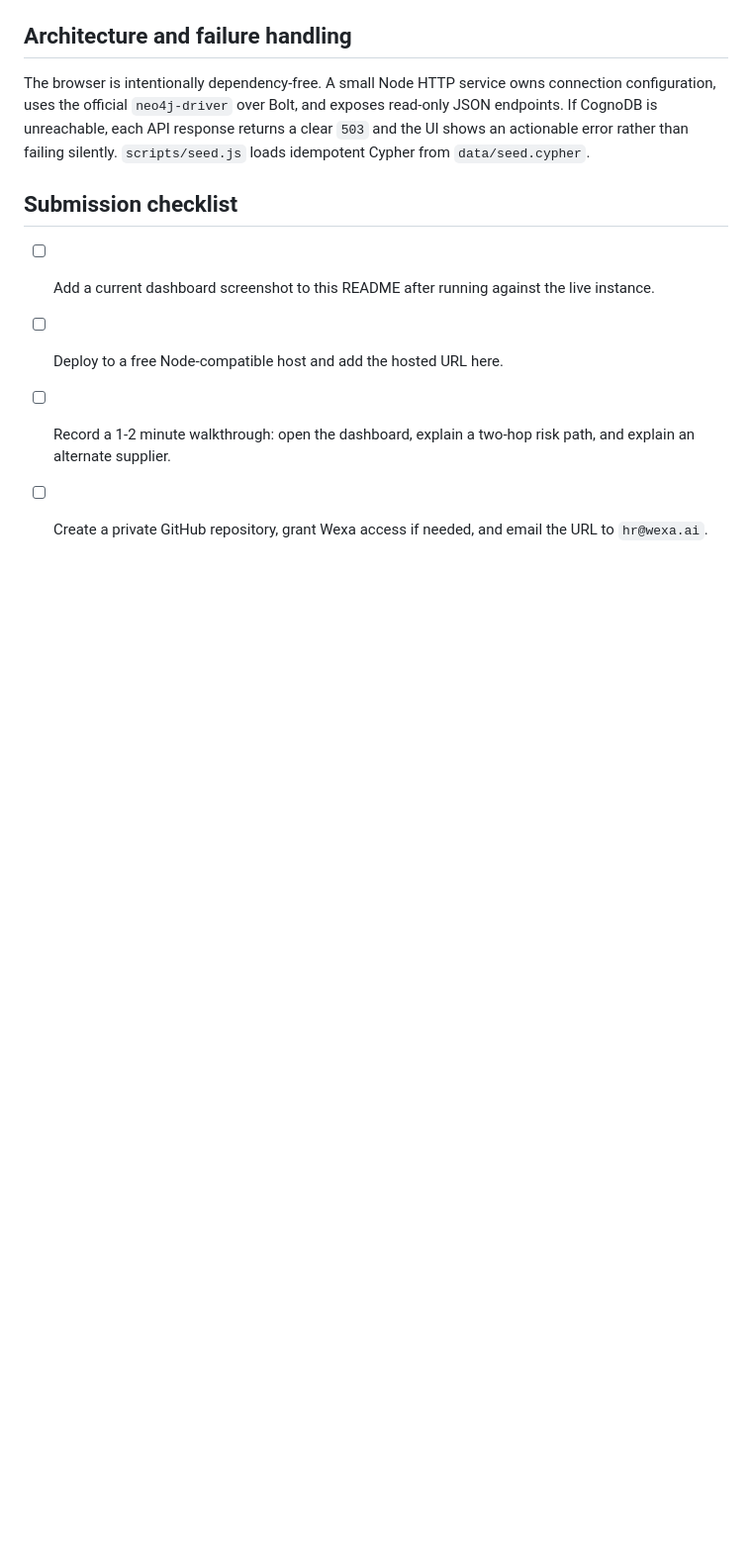
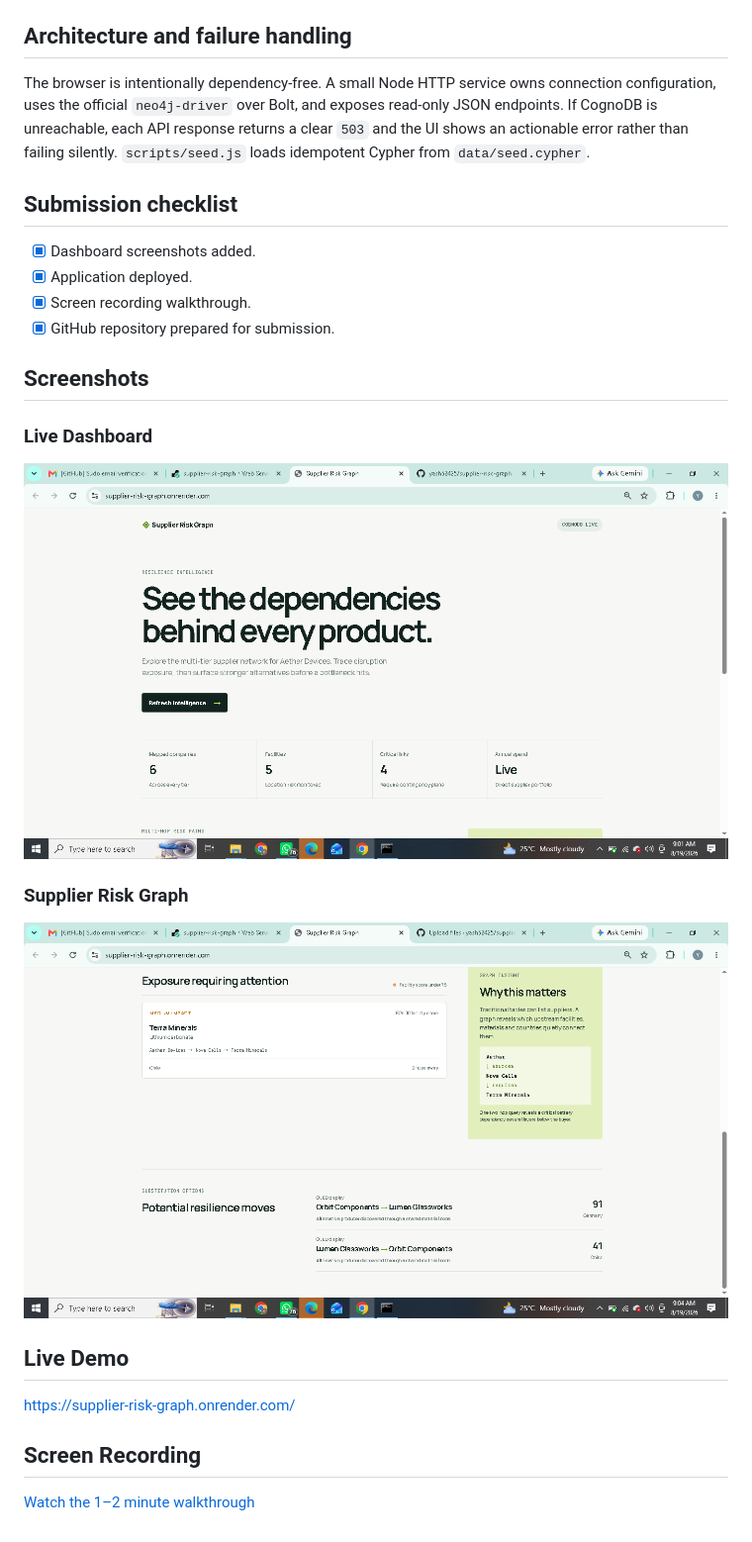
Before and after one commit to yash52425/supplier-risk-graph, a Markdown page: README.md, the part around the change. Shown at 99% size. GitHub-like rendering; blank space fills up the shorter version.

Commit message:
Update README with demo, screenshots and recording

```diff
--- a/README.md
+++ b/README.md
@@ -50,9 +50,28 @@ Open `http://localhost:3000`. Without `.env`, the dashboard runs with the same r
 
 The browser is intentionally dependency-free. A small Node HTTP service owns connection configuration, uses the official `neo4j-driver` over Bolt, and exposes read-only JSON endpoints. If CognoDB is unreachable, each API response returns a clear `503` and the UI shows an actionable error rather than failing silently. `scripts/seed.js` loads idempotent Cypher from `data/seed.cypher`.
 
+
 ## Submission checklist
 
-- [ ] Add a current dashboard screenshot to this README after running against the live instance.
-- [ ] Deploy to a free Node-compatible host and add the hosted URL here.
-- [ ] Record a 1-2 minute walkthrough: open the dashboard, explain a two-hop risk path, and explain an alternate supplier.
-- [ ] Create a private GitHub repository, grant Wexa access if needed, and email the URL to `hr@wexa.ai`.
+- [x] Dashboard screenshots added.
+- [x] Application deployed.
+- [x] Screen recording walkthrough.
+- [x] GitHub repository prepared for submission.
+
+## Screenshots
+
+### Live Dashboard
+
+![Live Dashboard](dashboard.png)
+
+### Supplier Risk Graph
+
+![Supplier Risk Graph](risk-graph.png)
+
+## Live Demo
+
+https://supplier-risk-graph.onrender.com/
+
+## Screen Recording
+
+[Watch the 1–2 minute walkthrough](https://drive.google.com/file/d/1-ReOTyQ1yTP_V9Yq6gSuM0lnklNNVQML/view?usp=sharing)
```
